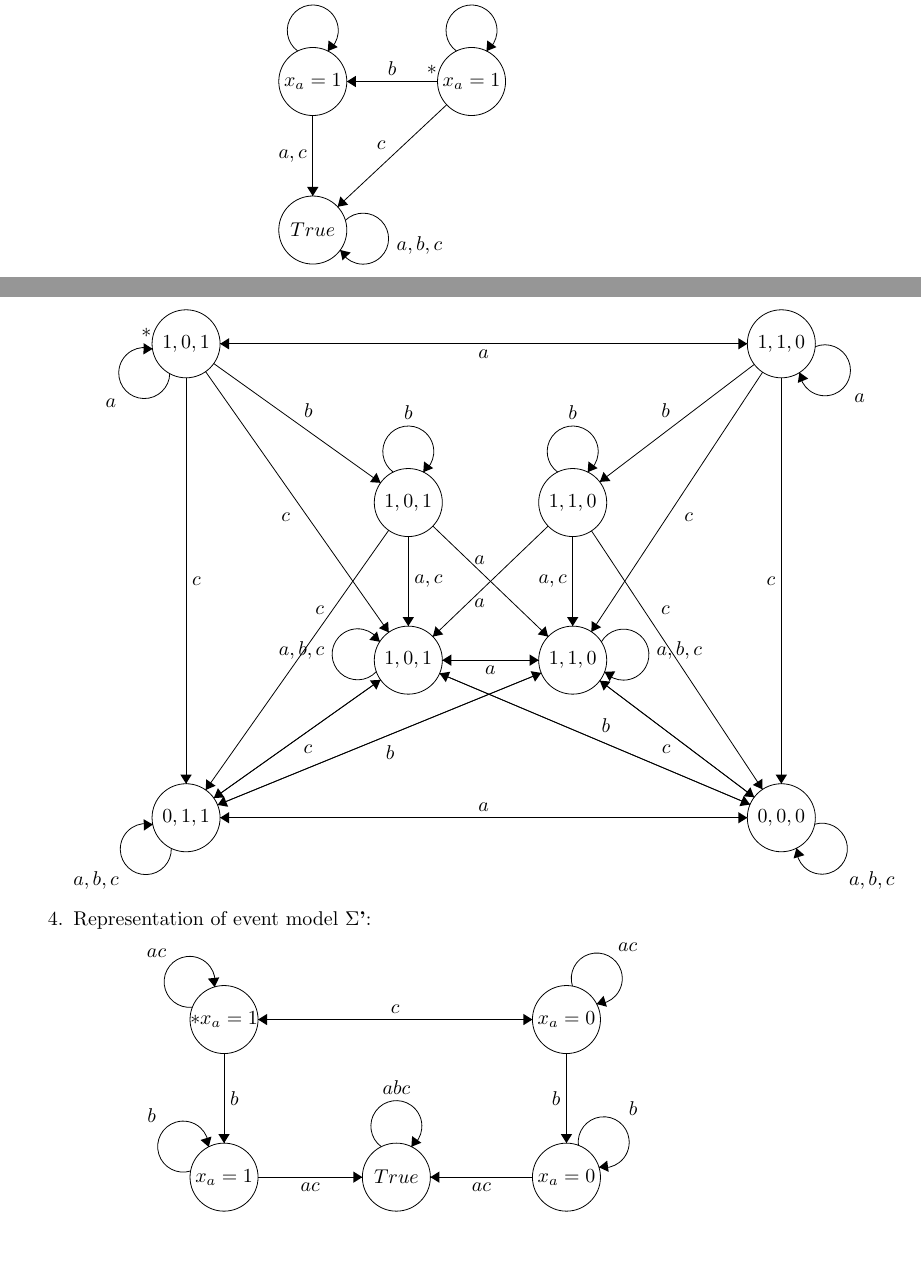
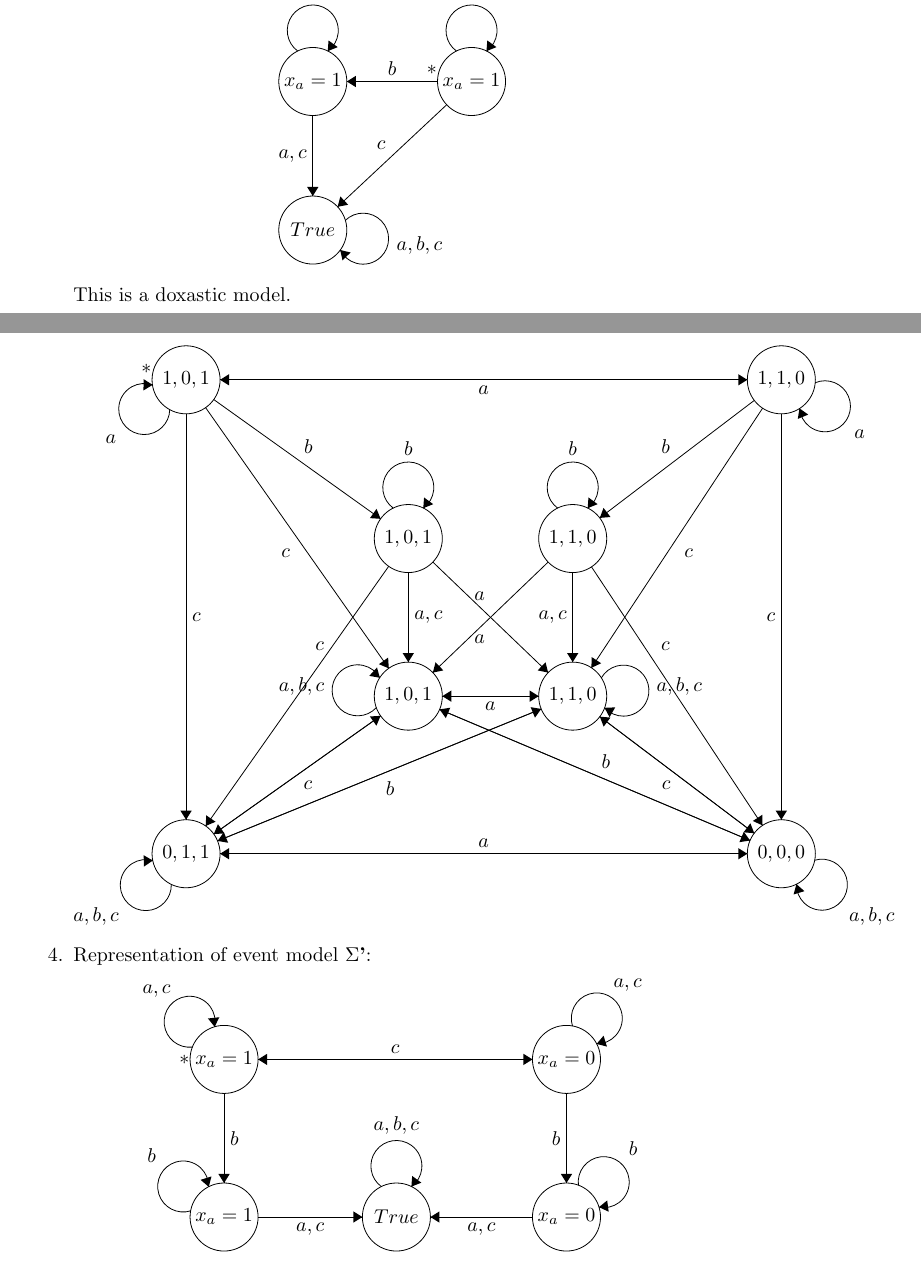
Before and after one commit to Menziess/Computationele-Logica, a LaTeX problem sheet (Assignment 2/Assignment 2.tex): two parts of pages 3 and 4 of 9, joined at a grey line, cut so that both start at the same text. Compiled offline with pdfLaTeX.

Commit message:
Answer second part of 2.2 and correctly use * and comma's in 2.3

```diff
--- a/Assignment 2/Assignment 2.tex
+++ b/Assignment 2/Assignment 2.tex
@@ -313,6 +313,7 @@ We mark real worlds/events with an $*$.
     \end{tikzpicture}
     \end{center}
 
+	This is a doxastic model.
     \pagebreak
     \item Representation of model \textbf{M'}:
 
@@ -446,26 +447,27 @@ We mark real worlds/events with an $*$.
     \draw [black] (33.5,-23.4) circle (3);
     \draw (33.5,-23.4) node {$True$};
     \draw [black] (18.3,-9.5) circle (3);
-    \draw (18.3,-9.5) node {$*x_a=1$};
+    \draw (18.3,-9.5) node {$x_a=1$};
+    \draw (14.8,-9.5) node {$*$};
     \draw [black] (48.5,-23.4) circle (3);
     \draw (48.5,-23.4) node {$x_a=0$};
     \draw [black] (15.362,-22.855) arc (287.21852:-0.78148:2.25);
     \draw (12.32,-17.96) node [left] {$b$};
     \fill [black] (16.95,-20.74) -- (17.19,-19.82) -- (16.23,-20.12);
     \draw [black] (49.029,-6.559) arc (197.52793:-90.47207:2.25);
-    \draw (53.9,-3.57) node [above] {$ac$};
+    \draw (53.9,-3.57) node [above] {$a,c$};
     \fill [black] (51.16,-8.13) -- (52.07,-8.37) -- (51.77,-7.41);
     \draw [black] (32.177,-20.72) arc (234:-54:2.25);
-    \draw (33.5,-16.15) node [above] {$abc$};
+    \draw (33.5,-16.15) node [above] {$a,b,c$};
     \fill [black] (34.82,-20.72) -- (35.7,-20.37) -- (34.89,-19.78);
     \draw [black] (21.3,-23.4) -- (30.5,-23.4);
     \fill [black] (30.5,-23.4) -- (29.7,-22.9) -- (29.7,-23.9);
-    \draw (25.9,-23.9) node [below] {$ac$};
+    \draw (25.9,-23.9) node [below] {$a,c$};
     \draw [black] (18.3,-12.5) -- (18.3,-20.4);
     \fill [black] (18.3,-20.4) -- (18.8,-19.6) -- (17.8,-19.6);
     \draw (18.8,-16.45) node [right] {$b$};
     \draw [black] (15.516,-8.413) arc (276.39744:-11.60256:2.25);
-    \draw (12.35,-4.03) node [above] {$ac$};
+    \draw (12.35,-4.03) node [above] {$a,c$};
     \fill [black] (17.47,-6.63) -- (17.88,-5.78) -- (16.88,-5.89);
     \draw [black] (21.3,-9.5) -- (45.5,-9.5);
     \fill [black] (45.5,-9.5) -- (44.7,-9) -- (44.7,-10);
@@ -480,7 +482,7 @@ We mark real worlds/events with an $*$.
     \fill [black] (51.36,-22.53) -- (52.22,-22.93) -- (52.09,-21.94);
     \draw [black] (45.5,-23.4) -- (36.5,-23.4);
     \fill [black] (36.5,-23.4) -- (37.3,-23.9) -- (37.3,-22.9);
-    \draw (41,-23.9) node [below] {$ac$};
+    \draw (41,-23.9) node [below] {$a,c$};
     \end{tikzpicture}
     \end{center}
 
```
